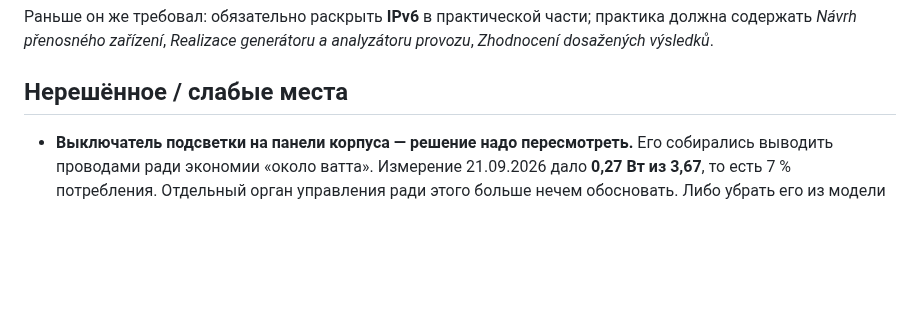
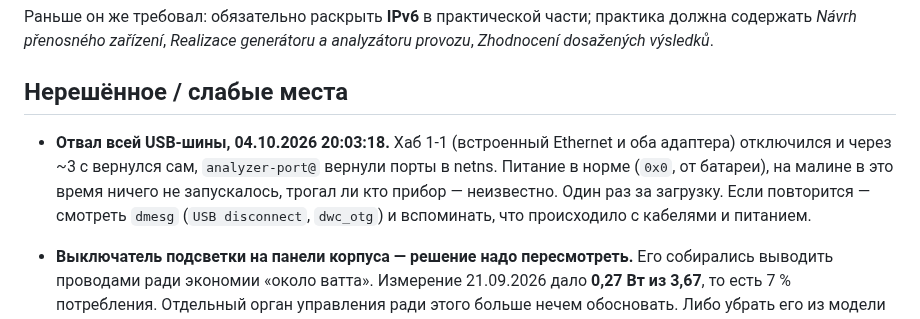
Before and after one commit to debeeque/Bakalarka_Project, a Markdown page: CLAUDE.md, the part around the change. Drawn GitHub-style; blank space fills up the shorter version.

Commit message:
CLAUDE.md: отвал USB-шины 04.10 в нерешённом
Co-Authored-By: Claude Opus 5.5 <noreply@anthropic.com>

```diff
--- a/CLAUDE.md
+++ b/CLAUDE.md
@@ -390,6 +390,13 @@ Crossref API, DOI подтверждены):
 analyzátoru provozu*, *Zhodnocení dosažených výsledků*.
 
 ## Нерешённое / слабые места
+
+- **Отвал всей USB-шины, 04.10.2026 20:03:18.** Хаб 1-1 (встроенный Ethernet и
+  оба адаптера) отключился и через ~3 с вернулся сам, `analyzer-port@`
+  вернули порты в netns. Питание в норме (`0x0`, от батареи), на малине в это
+  время ничего не запускалось, трогал ли кто прибор — неизвестно. Один раз за
+  загрузку. Если повторится — смотреть `dmesg` (`USB disconnect`,
+  `dwc_otg`) и вспоминать, что происходило с кабелями и питанием.
 
 - **Выключатель подсветки на панели корпуса — решение надо пересмотреть.**
   Его собирались выводить проводами ради экономии «около ватта». Измерение
```
